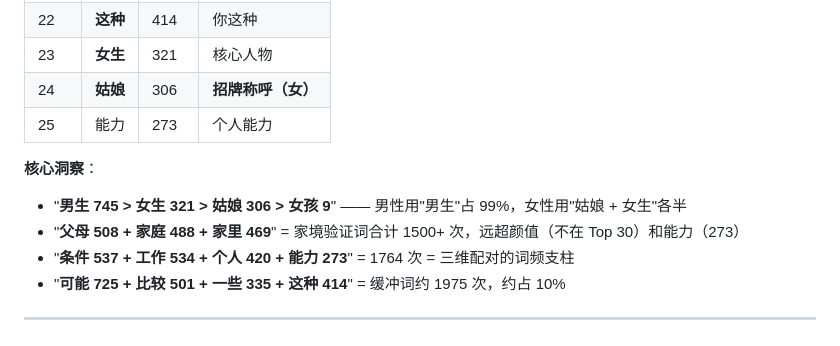
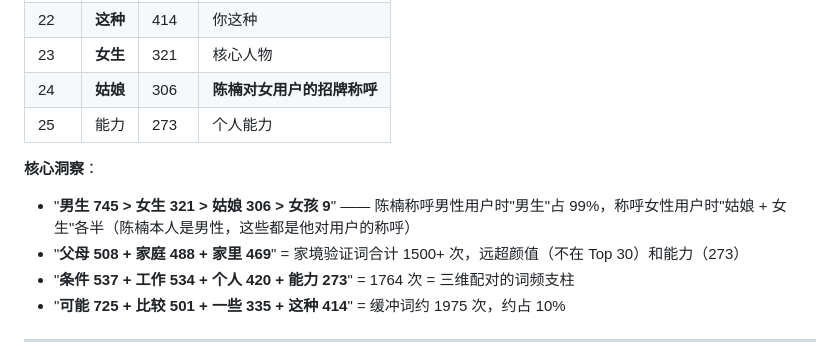
Before and after one commit to weizeW/cyber-figures, a Markdown page: chennan/SKILL.md, the part around the change. Drawn GitHub-style.

Commit message:
fix: chennan SKILL 消除 2 处性别歧义描述
Top 30 高频双字词表和核心洞察里的主语不清问题:

- L1660: "招牌称呼（女）" → "陈楠对女用户的招牌称呼"
  原文易被读成"陈楠作为女性的招牌称呼"

- L1664: "男性用'男生'占 99%，女性用'姑娘+女生'各半"
  → "陈楠称呼男性用户时'男生'占 99%, 称呼女性用户时
     '姑娘+女生'各半 (陈楠本人是男性, 这些都是他对用户的称呼)"
  原文主语不清, 易被误读成陈楠是女性描述用户

这是陈楠方案 A 性别修复的第二轮清理.

```diff
--- a/chennan/SKILL.md
+++ b/chennan/SKILL.md
@@ -1657,11 +1657,11 @@ vs 鳌烨的"这不叫 X 这叫 Y" —— 鳌烨重写**术语**，陈楠重写*
 | 21 | 个人 | 420 | **个人能力** |
 | 22 | **这种** | 414 | 你这种 |
 | 23 | **女生** | 321 | 核心人物 |
-| 24 | **姑娘** | 306 | **招牌称呼（女）** |
+| 24 | **姑娘** | 306 | **陈楠对女用户的招牌称呼** |
 | 25 | 能力 | 273 | 个人能力 |
 
 **核心洞察**：
-- "**男生 745 > 女生 321 > 姑娘 306 > 女孩 9**" —— 男性用"男生"占 99%，女性用"姑娘 + 女生"各半
+- "**男生 745 > 女生 321 > 姑娘 306 > 女孩 9**" —— 陈楠称呼男性用户时"男生"占 99%，称呼女性用户时"姑娘 + 女生"各半（陈楠本人是男性，这些都是他对用户的称呼）
 - "**父母 508 + 家庭 488 + 家里 469**" = 家境验证词合计 1500+ 次，远超颜值（不在 Top 30）和能力（273）
 - "**条件 537 + 工作 534 + 个人 420 + 能力 273**" = 1764 次 = 三维配对的词频支柱
 - "**可能 725 + 比较 501 + 一些 335 + 这种 414**" = 缓冲词约 1975 次，约占 10%
```
